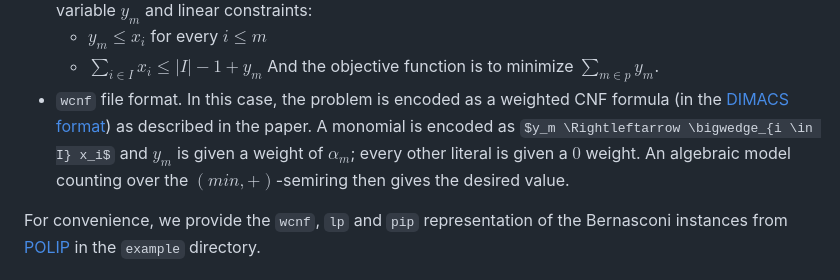
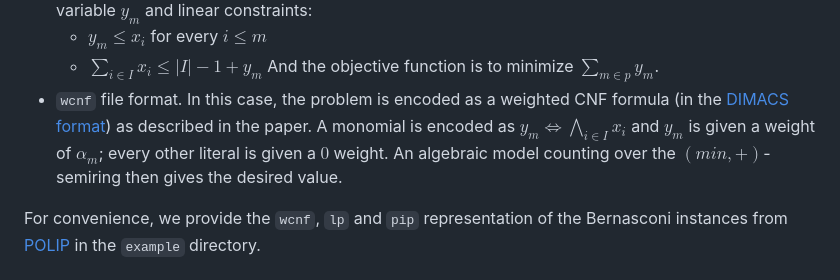
Before and after one commit to fcapelli/KC-BPO, a Markdown page: README.md, the part around the change. Drawn GitHub-style; some formulas as TeX source.

Commit message:
typo in readme

```diff
--- a/README.md
+++ b/README.md
@@ -33,7 +33,7 @@ The possible output formats are:
   - $y_m \leq x_i$ for every $i \leq m$
   - $\sum_{i \in I} x_i \leq |I|-1+y_m$
 And the objective function is to minimize $\sum_{m \in p} y_m$.
-- `wcnf` file format. In this case, the problem is encoded as a weighted CNF formula (in the [DIMACS format](https://jix.github.io/varisat/manual/0.2.0/formats/dimacs.html)) as described in the paper. A monomial is encoded as $y_m \Rightleftarrow \bigwedge_{i \in I} x_i$ and $y_m$ is given a weight of $\alpha_m$; every other literal is given a $0$ weight. An algebraic model counting over the $(min,+)$-semiring then gives the desired value.
+- `wcnf` file format. In this case, the problem is encoded as a weighted CNF formula (in the [DIMACS format](https://jix.github.io/varisat/manual/0.2.0/formats/dimacs.html)) as described in the paper. A monomial is encoded as $y_m \Leftrightarrow \bigwedge_{i \in I} x_i$ and $y_m$ is given a weight of $\alpha_m$; every other literal is given a $0$ weight. An algebraic model counting over the $(min,+)$-semiring then gives the desired value.
 
 For convenience, we provide the `wcnf`, `lp` and `pip` representation of the Bernasconi instances from [POLIP](https://polip.zib.de/autocorrelated_sequences/) in the `example` directory.
 
```
